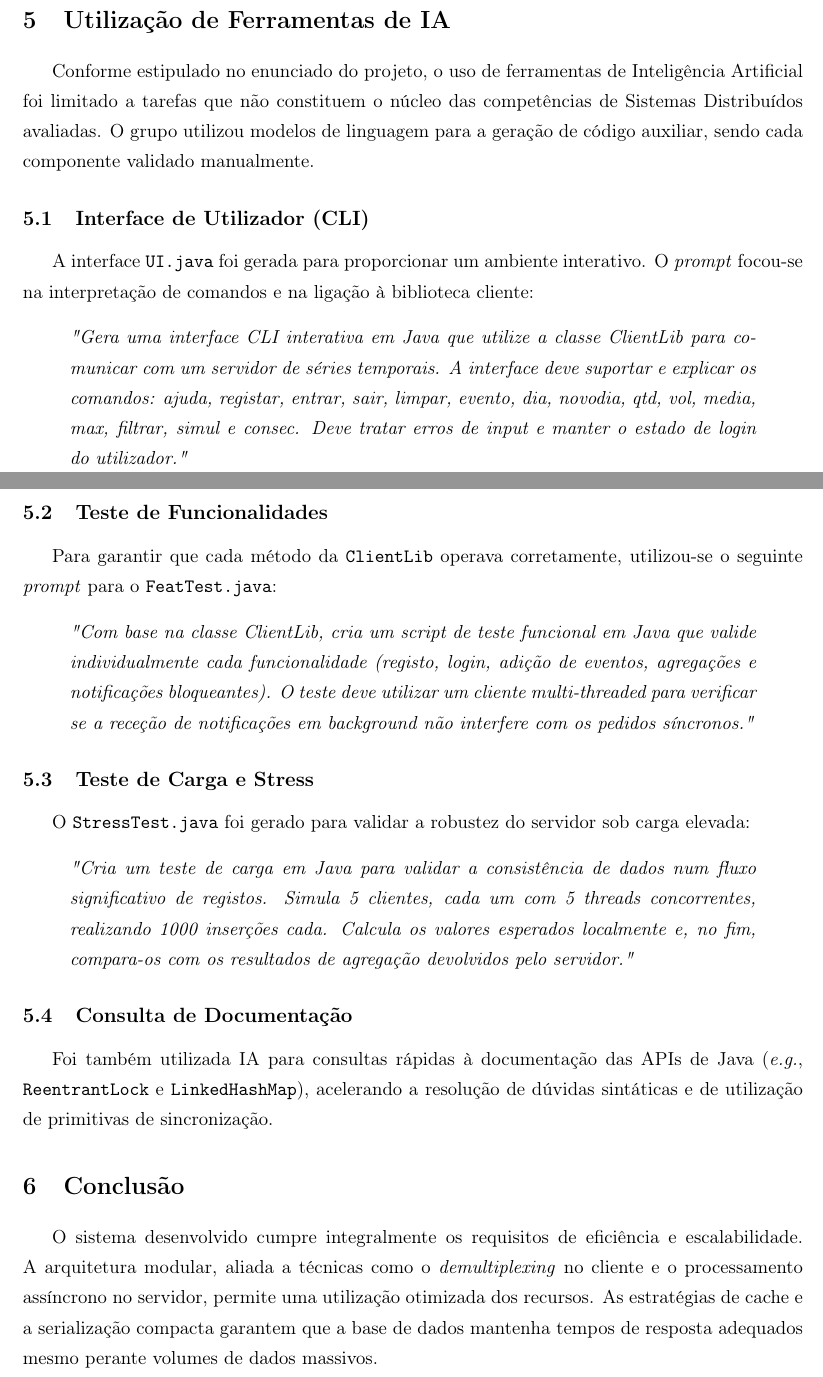
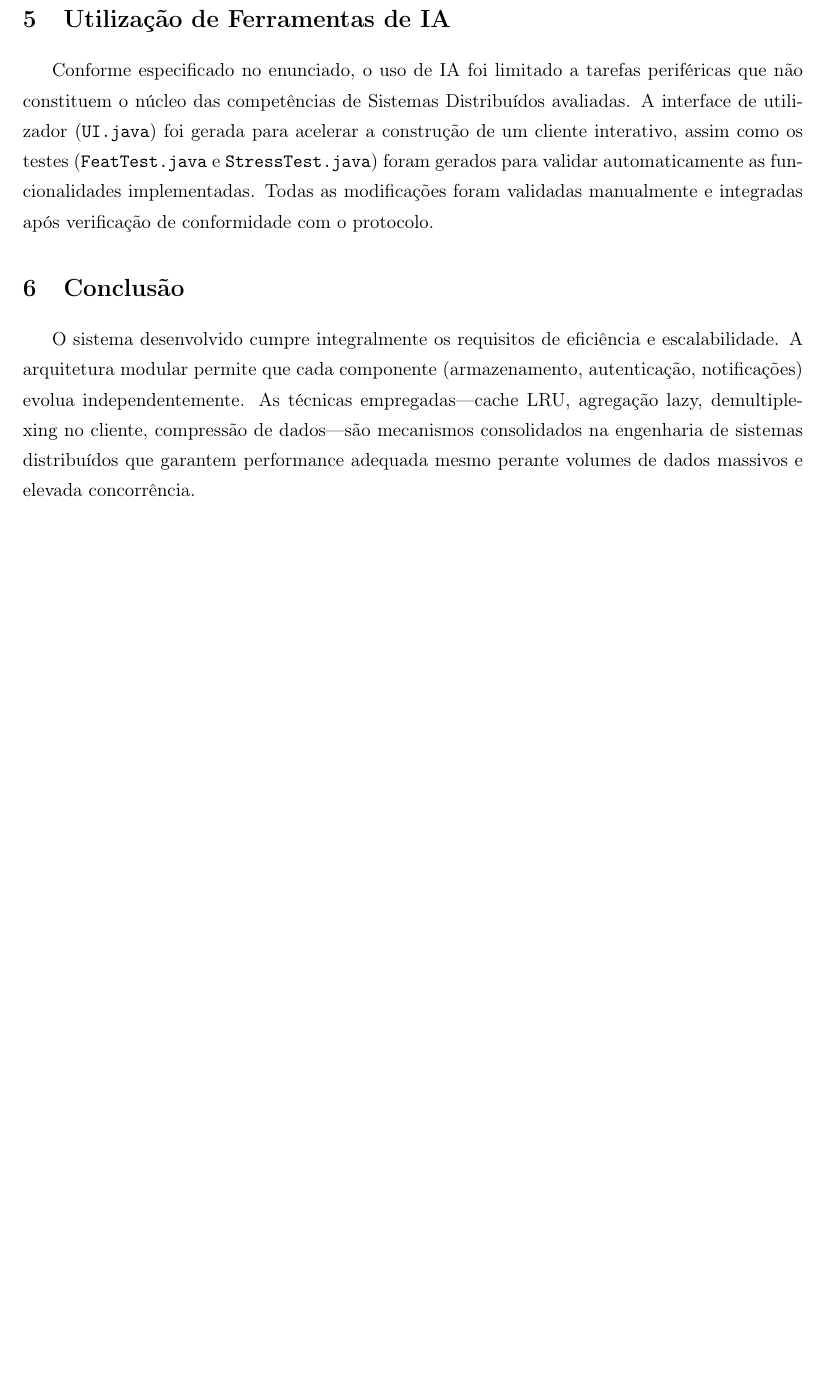
Before and after one commit to marcosevegrand/SD2526, a LaTeX document (report/latex/report.tex): two parts of pages 4 and 5 of 5 before the commit and part of page 4 of 4 after it, the two joined at a grey line, cut so that both start at the same text, the shorter picture padded with empty space. Compiled offline with pdfLaTeX.

Commit message:
Improve LaTeX report with clearer Portuguese, better structure, and neutral language

```diff
--- a/report/latex/report.tex
+++ b/report/latex/report.tex
@@ -117,29 +117,8 @@ A validação funcional confirmou que o sistema gere corretamente as notificaç
 
 \section{Utilização de Ferramentas de IA}
-Conforme estipulado no enunciado do projeto, o uso de ferramentas de Inteligência Artificial foi limitado a tarefas que não constituem o núcleo das competências de Sistemas Distribuídos avaliadas. O grupo utilizou modelos de linguagem para a geração de código auxiliar, sendo cada componente validado manualmente.
-
-\subsection{Interface de Utilizador (CLI)}
-A interface \texttt{UI.java} foi gerada para proporcionar um ambiente interativo. O \textit{prompt} focou-se na interpretação de comandos e na ligação à biblioteca cliente:
-\begin{quote}
-\textit{"Gera uma interface CLI interativa em Java que utilize a classe ClientLib para comunicar com um servidor de séries temporais. A interface deve suportar e explicar os comandos: ajuda, registar, entrar, sair, limpar, evento, dia, novodia, qtd, vol, media, max, filtrar, simul e consec. Deve tratar erros de input e manter o estado de login do utilizador."}
-\end{quote}
-
-\subsection{Teste de Funcionalidades}
-Para garantir que cada método da \texttt{ClientLib} operava corretamente, utilizou-se o seguinte \textit{prompt} para o \texttt{FeatTest.java}:
-\begin{quote}
-\textit{"Com base na classe ClientLib, cria um script de teste funcional em Java que valide individualmente cada funcionalidade (registo, login, adição de eventos, agregações e notificações bloqueantes). O teste deve utilizar um cliente multi-threaded para verificar se a receção de notificações em background não interfere com os pedidos síncronos."}
-\end{quote}
-
-\subsection{Teste de Carga e Stress}
-O \texttt{StressTest.java} foi gerado para validar a robustez do servidor sob carga elevada:
-\begin{quote}
-\textit{"Cria um teste de carga em Java para validar a consistência de dados num fluxo significativo de registos. Simula 5 clientes, cada um com 5 threads concorrentes, realizando 1000 inserções cada. Calcula os valores esperados localmente e, no fim, compara-os com os resultados de agregação devolvidos pelo servidor."}
-\end{quote}
-
-\subsection{Consulta de Documentação}
-Foi também utilizada IA para consultas rápidas à documentação das APIs de Java (\textit{e.g.}, \texttt{ReentrantLock} e \texttt{LinkedHashMap}), acelerando a resolução de dúvidas sintáticas e de utilização de primitivas de sincronização.
+Conforme especificado no enunciado, o uso de IA foi limitado a tarefas periféricas que não constituem o núcleo das competências de Sistemas Distribuídos avaliadas. A interface de utilizador (\texttt{UI.java}) foi gerada para acelerar a construção de um cliente interativo, assim como os testes (\texttt{FeatTest.java} e \texttt{StressTest.java}) foram gerados para validar automaticamente as funcionalidades implementadas. Todas as modificações foram validadas manualmente e integradas após verificação de conformidade com o protocolo.
 
 \section{Conclusão}
-O sistema desenvolvido cumpre integralmente os requisitos de eficiência e escalabilidade. A arquitetura modular, aliada a técnicas como o \textit{demultiplexing} no cliente e o processamento assíncrono no servidor, permite uma utilização otimizada dos recursos. As estratégias de cache e a serialização compacta garantem que a base de dados mantenha tempos de resposta adequados mesmo perante volumes de dados massivos.
+O sistema desenvolvido cumpre integralmente os requisitos de eficiência e escalabilidade. A arquitetura modular permite que cada componente (armazenamento, autenticação, notificações) evolua independentemente. As técnicas empregadas---cache LRU, agregação lazy, demultiplexing no cliente, compressão de dados---são mecanismos consolidados na engenharia de sistemas distribuídos que garantem performance adequada mesmo perante volumes de dados massivos e elevada concorrência.
 
 \end{document}
```
Also changed, not shown: report/latex/report.tex (34 more changed lines).
